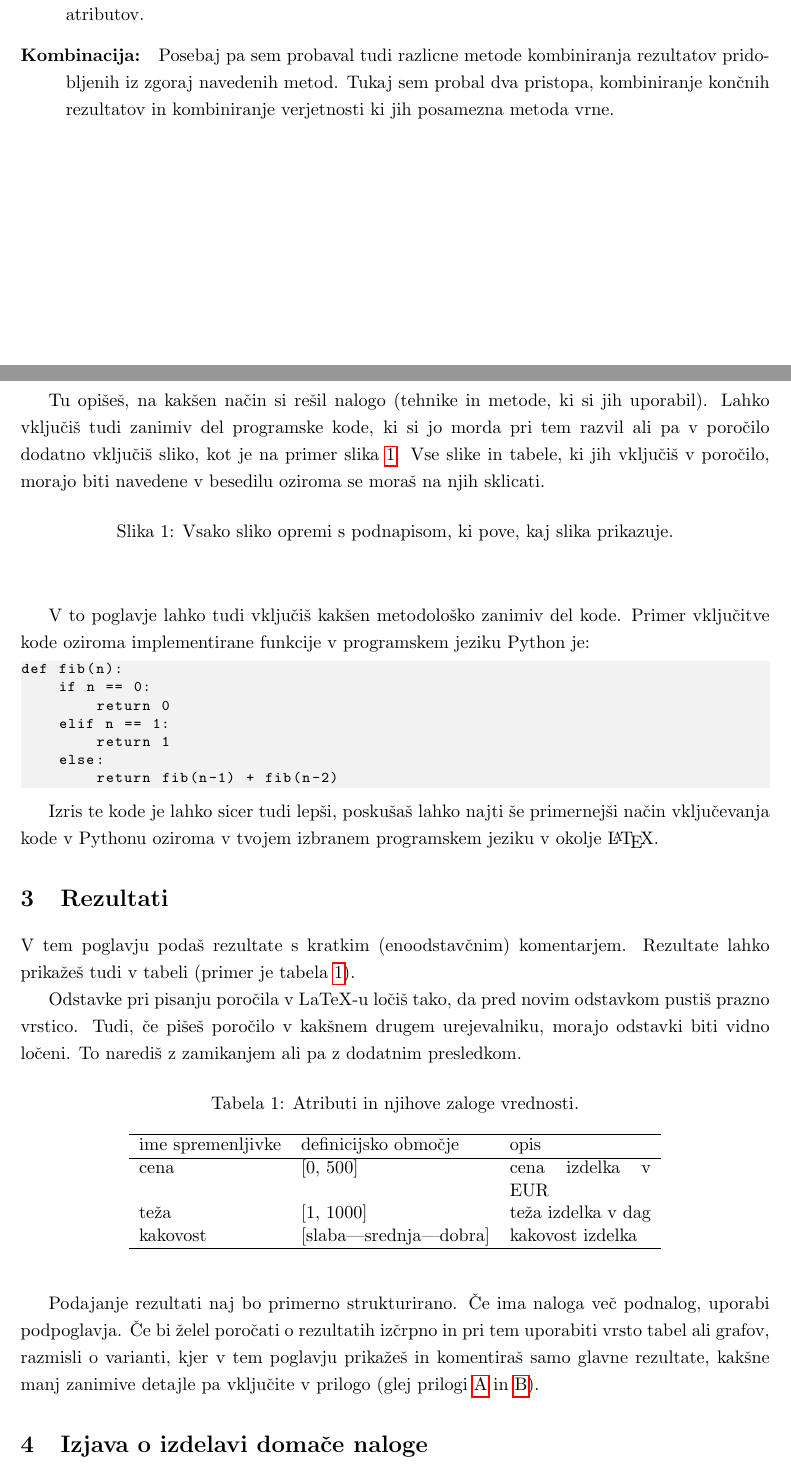
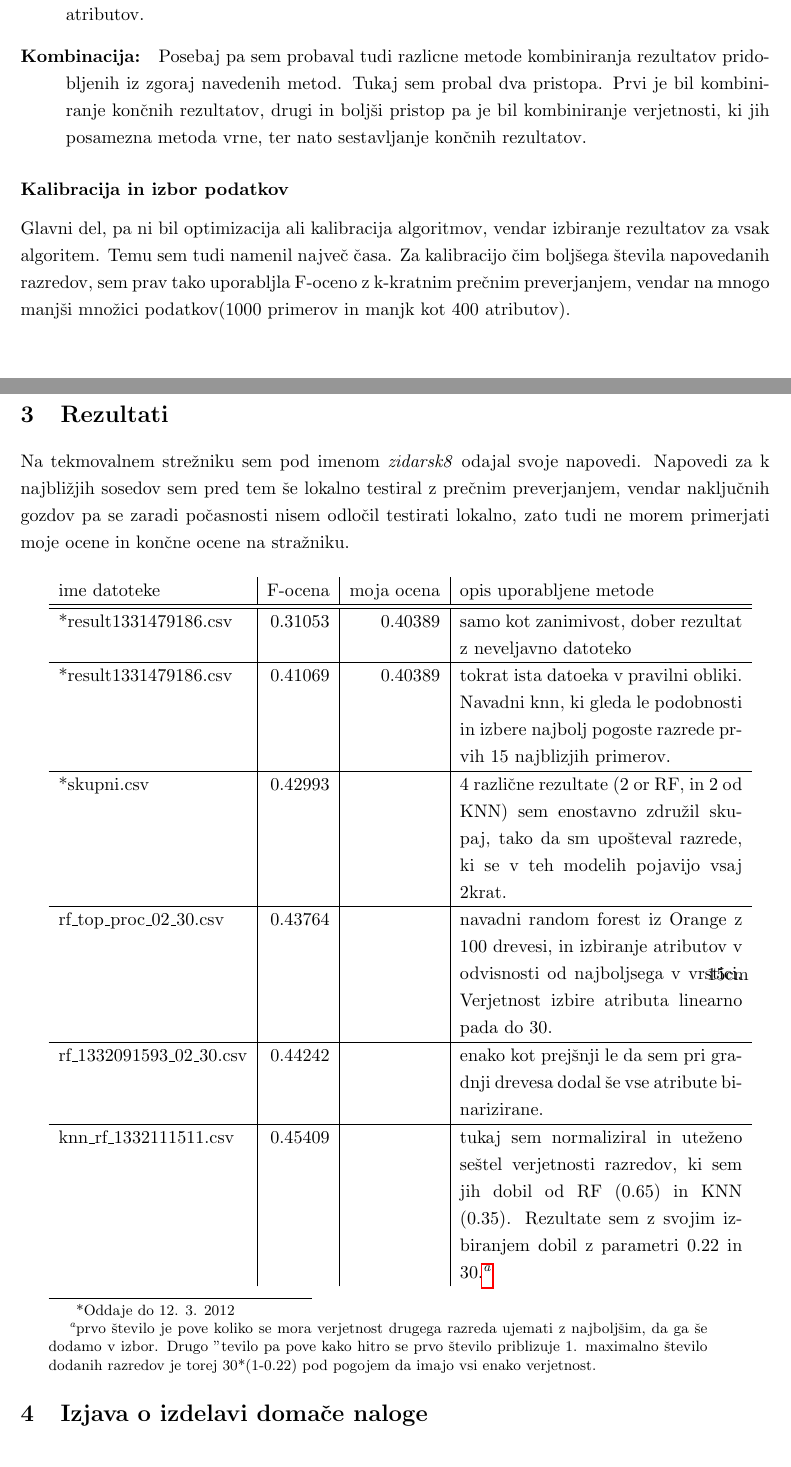
Before and after one commit to zidarsk8/dataMining, a LaTeX document (naloga03/Zidar-Miha.tex): two parts of pages 1 and 2 of 3 before the commit and two parts of pages 2 and 3 of 3 after it, joined at a grey line, cut so that both start at the same text. Compiled offline with pdfLaTeX.

Commit message:
finished this report

```diff
--- a/naloga03/Zidar-Miha.tex
+++ b/naloga03/Zidar-Miha.tex
@@ -19,6 +19,7 @@
 \definecolor{light-gray}{gray}{0.95}
 \usepackage{listings} % za vključevanje kode
 \usepackage{hyperref}
+\usepackage{endnotes}
 \renewcommand{\baselinestretch}{1.2} % za boljšo berljivost večji razmak
 \renewcommand{\appendixpagename}{Priloge}
 
@@ -54,86 +67,37 @@ Cilj te doma"ce naloge je bil naresti algoritem, ki na podlagi u"cne mno"zice po
 
 \item[Naklju"cni gozd] (random forest, v nadaljevanju RF) je algoritem ki iz u"cne mno"zice podatkov zgradi $n$ odlo"citvenih dreves in sestavi napoved iz posameznih napovedi teh dreves. Tukaj sem uporabil RF iz knji"znice Orange z privzetimi nastavitvami za 100 dreves. Da sem pa RF pomagal, sem med tribute v testni in u"cni mno"zici dodal se binarne vrednosti teh atributov.
 
-\item[Kombinacija: ] Posebaj pa sem probaval tudi razlicne metode kombiniranja rezultatov pridobljenih iz zgoraj navedenih metod. Tukaj sem probal dva pristopa, kombiniranje kon"cnih rezultatov in kombiniranje verjetnosti ki jih posamezna metoda vrne.
+\item[Kombinacija: ] Posebaj pa sem probaval tudi razlicne metode kombiniranja rezultatov pridobljenih iz zgoraj navedenih metod. Tukaj sem probal dva pristopa. Prvi je bil kombiniranje kon"cnih rezultatov, drugi in bolj"si pristop pa je bil kombiniranje verjetnosti, ki jih posamezna metoda vrne, ter nato sestavljanje kon"cnih rezultatov.
 
 \end{description}
 
+\subsubsection*{Kalibracija in izbor podatkov}
+Glavni del, pa ni bil optimizacija ali kalibracija algoritmov, vendar izbiranje rezultatov za vsak algoritem. Temu sem tudi namenil najve"c "casa. Za kalibracijo "cim bolj"sega "stevila napovedanih razredov, sem prav tako uporabljla F-oceno z k-kratnim pre"cnim preverjanjem, vendar na mnogo manj"si mno"zici podatkov(1000 primerov in manjk kot 400 atributov).
+
+\newpage
+
+\section{Rezultati}
+
+Na tekmovalnem stre"zniku sem pod imenom \textit{zidarsk8} odajal svoje napovedi. Napovedi za k najbli"zjih sosedov sem pred tem "se lokalno testiral z pre"cnim preverjanjem, vendar naklju"cnih gozdov pa se zaradi po"casnosti nisem odlo"cil testirati lokalno, zato tudi ne morem primerjati moje ocene in kon"cne ocene na stra"zniku.\\
+
+\begin{minipage}{14cm}
+\begin{tabular}{l|r|r|p{6cm}}
+ime datoteke & F-ocena & moja ocena & opis uporabljene metode \\
+\hline
+\hline
+*result1331479186.csv & 0.31053 & 0.40389 & samo kot zanimivost, dober rezultat z neveljavno datoteko\\
+\hline
+*result1331479186.csv  & 0.41069 & 0.40389 & tokrat ista datoeka v pravilni obliki. Navadni knn, ki gleda le podobnosti in izbere najbolj pogoste razrede prvih 15 najblizjih primerov. \\
+\hline
+*skupni.csv  & 0.42993 &  & 4 razli"cne rezultate (2 or RF, in 2 od KNN) sem enostavno zdru"zil skupaj, tako da sm upo"steval razrede, ki se v teh modelih pojavijo vsaj 2krat. \footnotetext{*Oddaje do 12. 3. 2012} \\
+\hline
+rf\_top\_proc\_02\_30.csv & 0.43764 &  & navadni random forest iz Orange z 100 drevesi, in izbiranje atributov v odvisnosti od najboljsega v vrstici. Verjetnost izbire atributa linearno pada do 30. \\
+\hline
+rf\_1332091593\_02\_30.csv & 0.44242 &  &  enako kot prej"snji le da sem pri gradnji drevesa dodal "se vse atribute binarizirane.\\
+\hline
+knn\_rf\_1332111511.csv & 0.45409 &  & tukaj sem normaliziral in ute"zeno se"stel verjetnosti razredov, ki sem jih dobil od RF (0.65) in KNN (0.35). Rezultate sem z svojim izbiranjem dobil z parametri 0.22 in 30.\footnote{prvo "stevilo je pove koliko se mora verjetnost drugega razreda ujemati z najbolj"sim, da ga "se dodamo v izbor. Drugo "tevilo pa pove kako hitro se prvo "stevilo priblizuje 1. maximalno "stevilo dodanih razredov je torej 30*(1-0.22) pod pogojem da imajo vsi enako verjetnost.}
+\end{tabular}
+\end{minipage}{15cm}
 
 
 
-
-
-
-\newpage
-
-
-
-
-
-
-Tu opišeš, na kakšen način si rešil nalogo (tehnike in metode, ki si
-jih uporabil). Lahko vključiš tudi zanimiv del programske kode, ki
-si jo morda pri tem razvil ali pa v poročilo dodatno vključiš sliko,
-kot je na primer slika~\ref{slika1}. Vse slike in tabele, ki jih
-vključiš v poročilo, morajo biti navedene v besedilu oziroma se moraš
-na njih sklicati.
-
-\begin{figure}[htbp]
-\begin{center}
-%\includegraphics[scale=0.3]{slika-primer.png}
-\caption{Vsako sliko opremi s podnapisom, ki pove, kaj slika prikazuje.}
-\label{slika1}
-\end{center}
-\end{figure}
-
-V to poglavje lahko tudi vključiš kakšen metodološko zanimiv del
-kode. Primer vključitve kode oziroma implementirane funkcije v
-programskem jeziku Python je:
-
-\begin{lstlisting}
-def fib(n):
-    if n == 0:
-        return 0
-    elif n == 1:
-        return 1
-    else:
-        return fib(n-1) + fib(n-2)
-\end{lstlisting}
-
-Izris te kode je lahko sicer tudi lepši, poskušaš lahko najti še
-primernejši način vključevanja kode v Pythonu oziroma v tvojem izbranem
-programskem jeziku v okolje \LaTeX{}.
-
-\section{Rezultati}
-
-V tem poglavju podaš rezultate s kratkim (enoodstavčnim)
-komentarjem. Rezultate lahko prikažeš tudi v tabeli (primer je
-tabela~\ref{tab1}).
-
-Odstavke pri pisanju poročila v LaTeX-u ločiš tako, da pred novim
-odstavkom pustiš prazno vrstico. Tudi, če pišeš poročilo v kakšnem
-drugem urejevalniku, morajo odstavki biti vidno ločeni. To narediš z
-zamikanjem ali pa z dodatnim presledkom.
-
-\begin{table}[htbp]
-\caption{Atributi in njihove zaloge vrednosti.}
-\label{tab1}
-\begin{center}
-\begin{tabular}{llp{3cm}}
-\hline
-ime spremenljivke & definicijsko območje & opis \\
-\hline
-cena & [0, 500] & cena izdelka v EUR\\
-teža & [1, 1000] & teža izdelka v dag \\
-kakovost & [slaba|srednja|dobra] & kakovost izdelka \\
-\hline
-\end{tabular}
-\end{center}
-\end{table}
-
-Podajanje rezultati naj bo primerno strukturirano. Če ima naloga več
-podnalog, uporabi podpoglavja. Če bi želel poročati o rezultatih
-izčrpno in pri tem uporabiti vrsto tabel ali grafov, razmisli o
-varianti, kjer v tem poglavju prikažeš in komentiraš samo glavne
-rezultate, kakšne manj zanimive detajle pa vključite v prilogo (glej
-prilogi~\ref{app-res} in~\ref{app-code}).
```
Also changed, not shown: naloga03/Zidar-Miha.tex (50 more changed lines).
